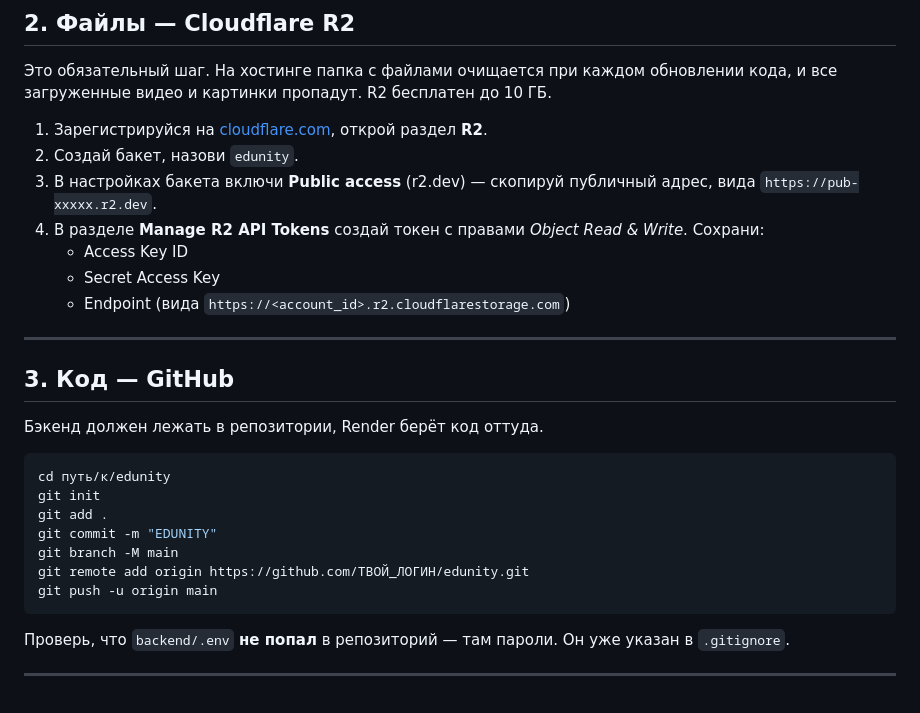
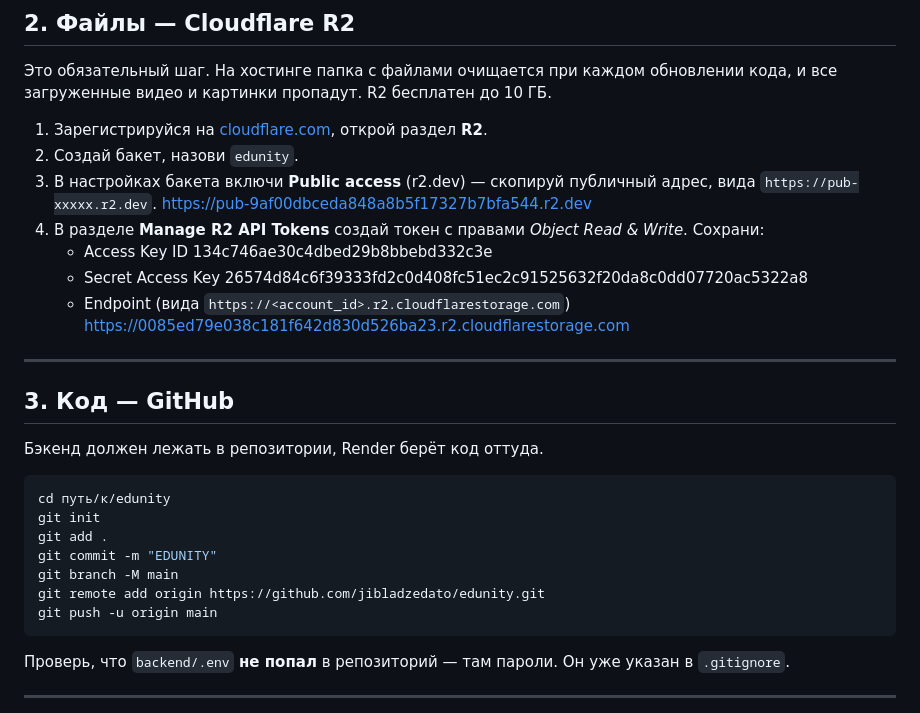
Before and after one commit to jibladzedato/edunity, a Markdown page: DEPLOY.md, the part around the change. Drawn GitHub-style.

````diff
--- a/DEPLOY.md
+++ b/DEPLOY.md
@@ -24,10 +24,14 @@
 1. Зарегистрируйся на [cloudflare.com](https://cloudflare.com), открой раздел **R2**.
 2. Создай бакет, назови `edunity`.
 3. В настройках бакета включи **Public access** (r2.dev) — скопируй публичный адрес, вида `https://pub-xxxxx.r2.dev`.
+https://pub-9af00dbceda848a8b5f17327b7bfa544.r2.dev
 4. В разделе **Manage R2 API Tokens** создай токен с правами *Object Read & Write*. Сохрани:
    - Access Key ID
+   134c746ae30c4dbed29b8bbebd332c3e
    - Secret Access Key
+   26574d84c6f39333fd2c0d408fc51ec2c91525632f20da8c0dd07720ac5322a8
    - Endpoint (вида `https://<account_id>.r2.cloudflarestorage.com`)
+   https://0085ed79e038c181f642d830d526ba23.r2.cloudflarestorage.com
 
 ---
 
@@ -41,7 +45,7 @@ git init
 git add .
 git commit -m "EDUNITY"
 git branch -M main
-git remote add origin https://github.com/ТВОЙ_ЛОГИН/edunity.git
+git remote add origin https://github.com/jibladzedato/edunity.git
 git push -u origin main
 ```
 
````
